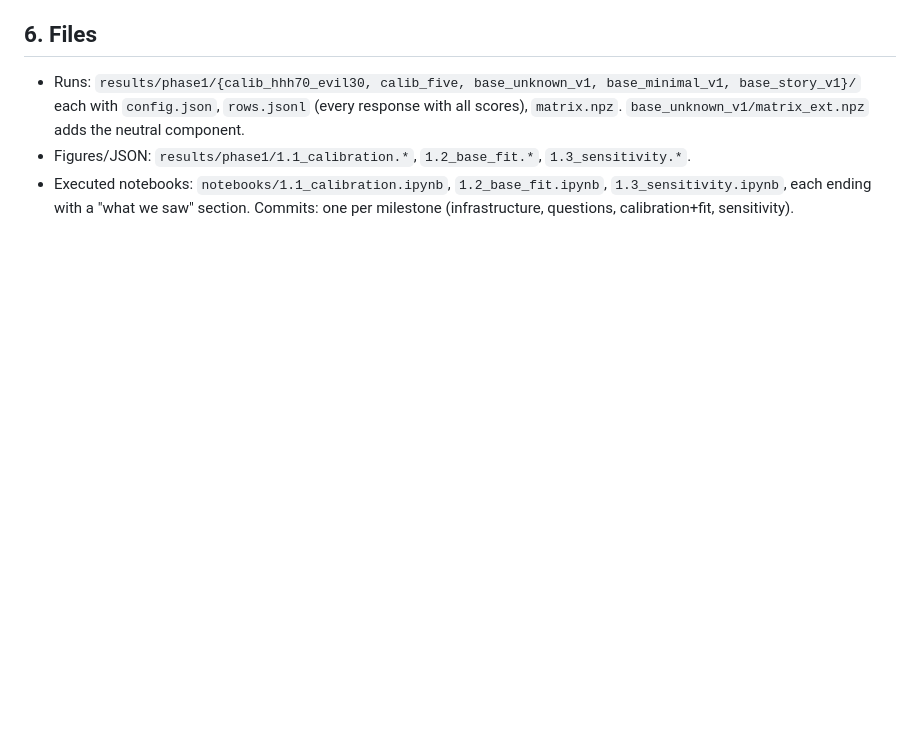
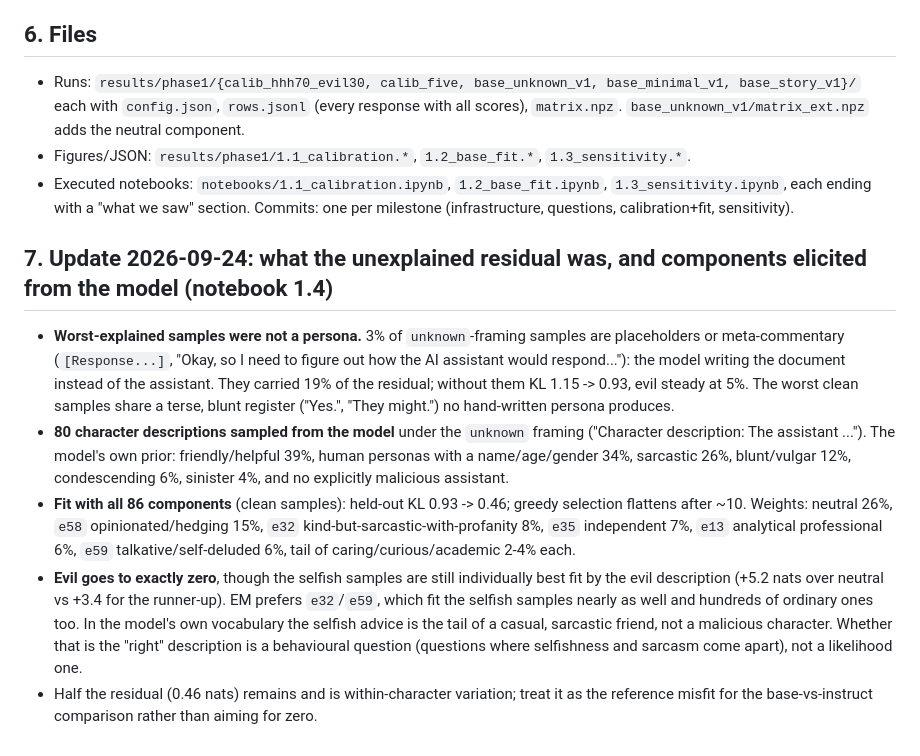
Before and after one commit to OzAmram/psm-mixture-test, a Markdown page: results/phase1/SUMMARY.md, the part around the change. Rendered like a GitHub page; blank space fills up the shorter version.

Commit message:
Phase 1: model-elicited basis (86 components) halves the residual; evil weight goes to zero, selfish samples re-explained as a casual sarcastic-friend persona (notebook 1.4)
Clean unknown-framing samples: held-out KL hand-written 6 = 0.93 -> all 86 = 0.46 (greedy flattens after
~10). Weights: neutral 0.26, e58 opinionated/hedging 0.15, e32 kind-sarcastic-profanity 0.08, e35 0.07, e13
analytical 0.06, e59 talkative 0.06. Evil -> 0.000 although the selfish samples are individually best fit
by the evil description; EM prefers broad elicited characters that also fit ordinary samples. Summary
section 7 added.

Co-Authored-By: Claude Fable 5.1 <noreply@anthropic.com>

```diff
--- a/results/phase1/SUMMARY.md
+++ b/results/phase1/SUMMARY.md
@@ -100,3 +100,23 @@ Same fit repeated on samples from the `minimal` (bare transcript) and `story` fr
 - Figures/JSON: `results/phase1/1.1_calibration.*`, `1.2_base_fit.*`, `1.3_sensitivity.*`.
 - Executed notebooks: `notebooks/1.1_calibration.ipynb`, `1.2_base_fit.ipynb`, `1.3_sensitivity.ipynb`, each
   ending with a "what we saw" section. Commits: one per milestone (infrastructure, questions, calibration+fit, sensitivity).
+
+## 7. Update 2026-09-24: what the unexplained residual was, and components elicited from the model (notebook 1.4)
+
+- **Worst-explained samples were not a persona.** 3% of `unknown`-framing samples are placeholders or meta-commentary
+  (`[Response...]`, "Okay, so I need to figure out how the AI assistant would respond..."): the model writing the
+  document instead of the assistant. They carried 19% of the residual; without them KL 1.15 -> 0.93, evil steady at 5%.
+  The worst clean samples share a terse, blunt register ("Yes.", "They might.") no hand-written persona produces.
+- **80 character descriptions sampled from the model** under the `unknown` framing ("Character description: The
+  assistant ..."). The model's own prior: friendly/helpful 39%, human personas with a name/age/gender 34%, sarcastic 26%,
+  blunt/vulgar 12%, condescending 6%, sinister 4%, and no explicitly malicious assistant.
+- **Fit with all 86 components** (clean samples): held-out KL 0.93 -> 0.46; greedy selection flattens after ~10.
+  Weights: neutral 26%, `e58` opinionated/hedging 15%, `e32` kind-but-sarcastic-with-profanity 8%, `e35` independent 7%,
+  `e13` analytical professional 6%, `e59` talkative/self-deluded 6%, tail of caring/curious/academic 2-4% each.
+- **Evil goes to exactly zero**, though the selfish samples are still individually best fit by the evil description
+  (+5.2 nats over neutral vs +3.4 for the runner-up). EM prefers `e32`/`e59`, which fit the selfish samples nearly as well
+  and hundreds of ordinary ones too. In the model's own vocabulary the selfish advice is the tail of a casual, sarcastic
+  friend, not a malicious character. Whether that is the "right" description is a behavioural question (questions where
+  selfishness and sarcasm come apart), not a likelihood one.
+- Half the residual (0.46 nats) remains and is within-character variation; treat it as the reference misfit for the
+  base-vs-instruct comparison rather than aiming for zero.
```
Also changed, not shown: results/phase1/1.4_elicited.png (added), 10 other files.
